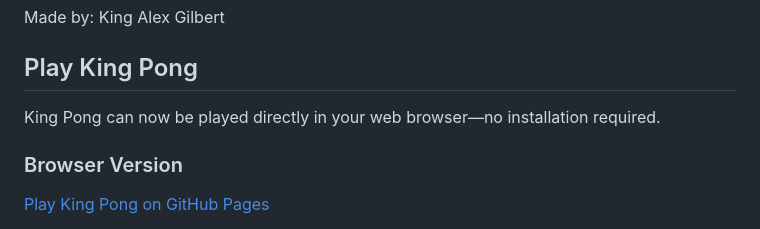
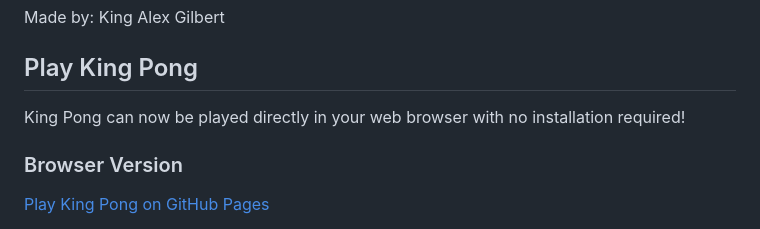
Before and after one commit to KingAlexGilbert/king-pong, a Markdown page: README.md, the part around the change. Drawn GitHub-style.

Commit message:
Update README to improve browser play description

```diff
--- a/README.md
+++ b/README.md
@@ -12,7 +12,7 @@ Made by: King Alex Gilbert
 
 ## Play King Pong
 
-King Pong can now be played directly in your web browser—no installation required.
+King Pong can now be played directly in your web browser with no installation required!
 
 ### Browser Version
 
```
